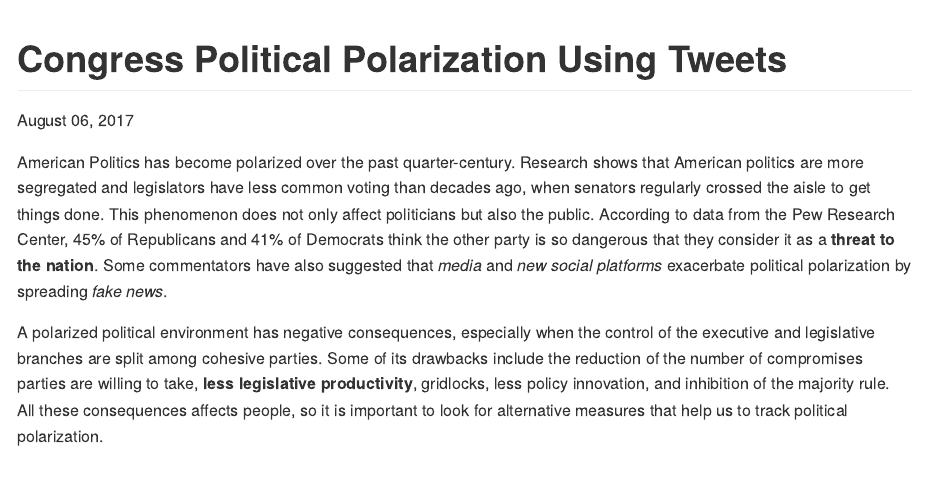
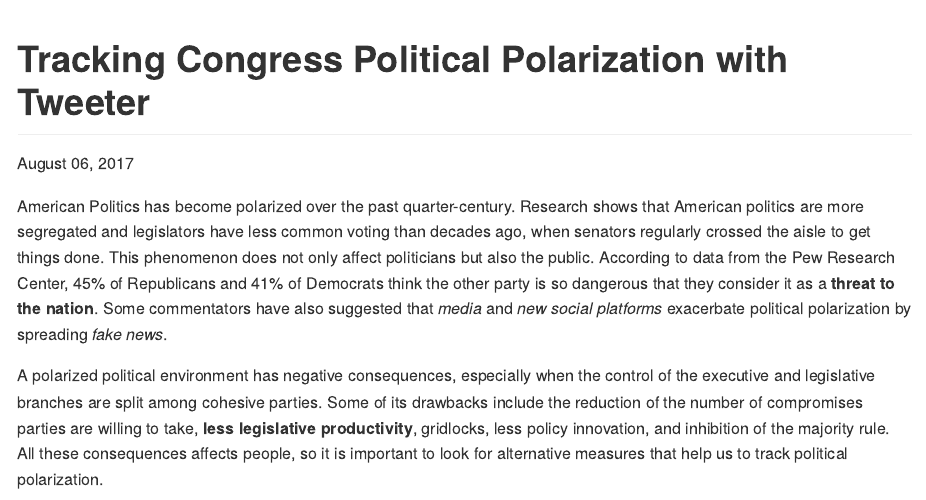
Before and after one commit to sdaza/track-congress-tweets, an R Markdown document (R/proposal.Rmd): the page in a window 1100 px wide, from its top. The pictures show the output file R/proposal.md that the author committed with the source, drawn offline in the style of GitHub.

Commit message:
update proposal

```diff
--- a/R/proposal.Rmd
+++ b/R/proposal.Rmd
@@ -1,5 +1,5 @@
 ---
-title: "Congress Political Polarization Using Tweets"
+title: "Tracking Congress Political Polarization with Tweeter"
 output: rmarkdown::github_document
 date: "`r format(Sys.time(), '%B %d, %Y')`"
 ---
```
Also changed, not shown: R/proposal.md.
